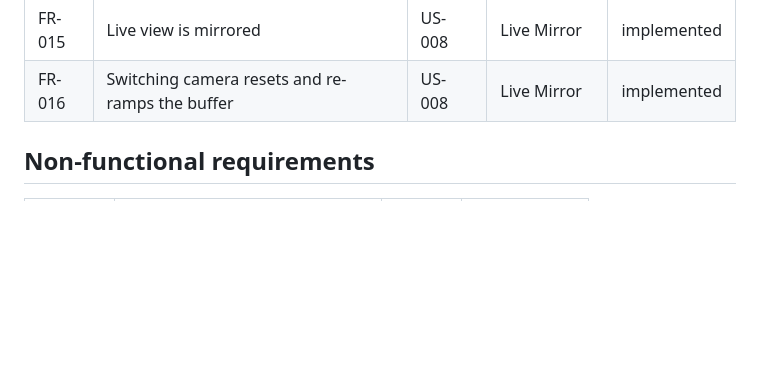
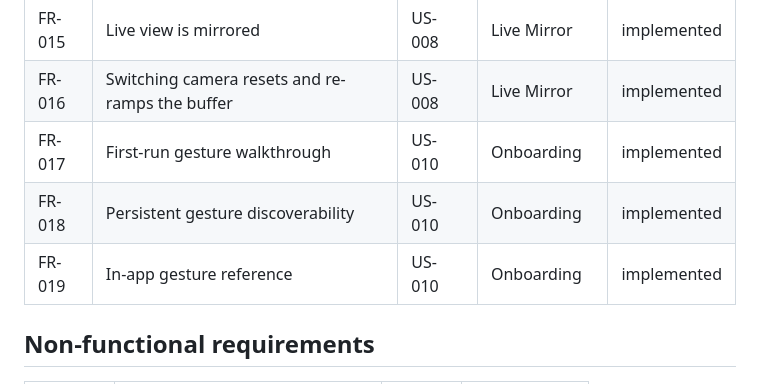
Before and after one commit to simgunz/hindsight, a Markdown page: docs/requirements/index.md, the part around the change. GitHub-like rendering; blank space fills up the shorter version.

```diff
--- a/docs/requirements/index.md
+++ b/docs/requirements/index.md
@@ -33,6 +33,9 @@ under this section.
 | FR-014 | Live front-camera view, zero delay | US-008 | Live Mirror | implemented |
 | FR-015 | Live view is mirrored | US-008 | Live Mirror | implemented |
 | FR-016 | Switching camera resets and re-ramps the buffer | US-008 | Live Mirror | implemented |
+| FR-017 | First-run gesture walkthrough | US-010 | Onboarding | implemented |
+| FR-018 | Persistent gesture discoverability | US-010 | Onboarding | implemented |
+| FR-019 | In-app gesture reference | US-010 | Onboarding | implemented |
 
 ## Non-functional requirements
 
```
Also changed, not shown: docs/user-stories/index.md (+11 -0 lines), 1 other file.
